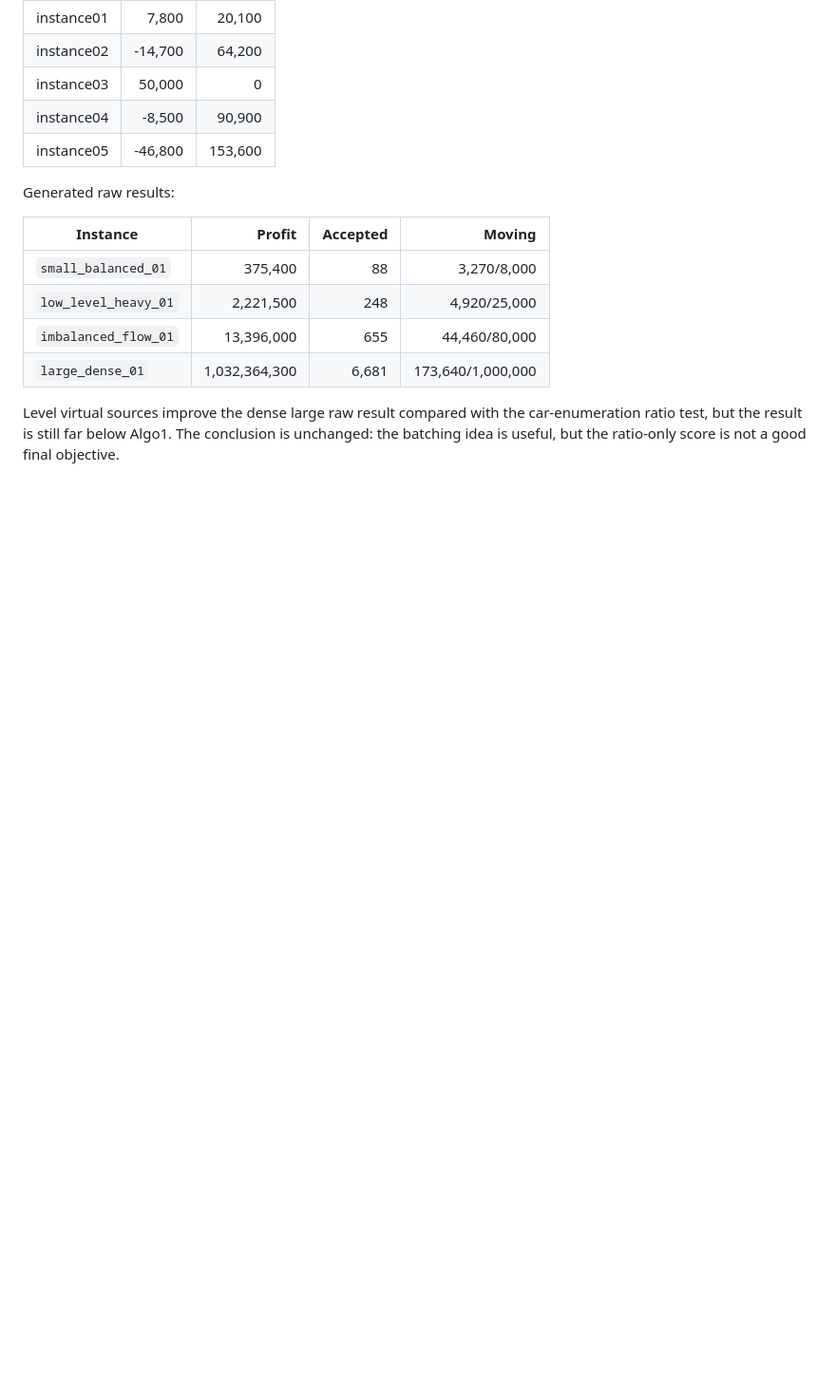
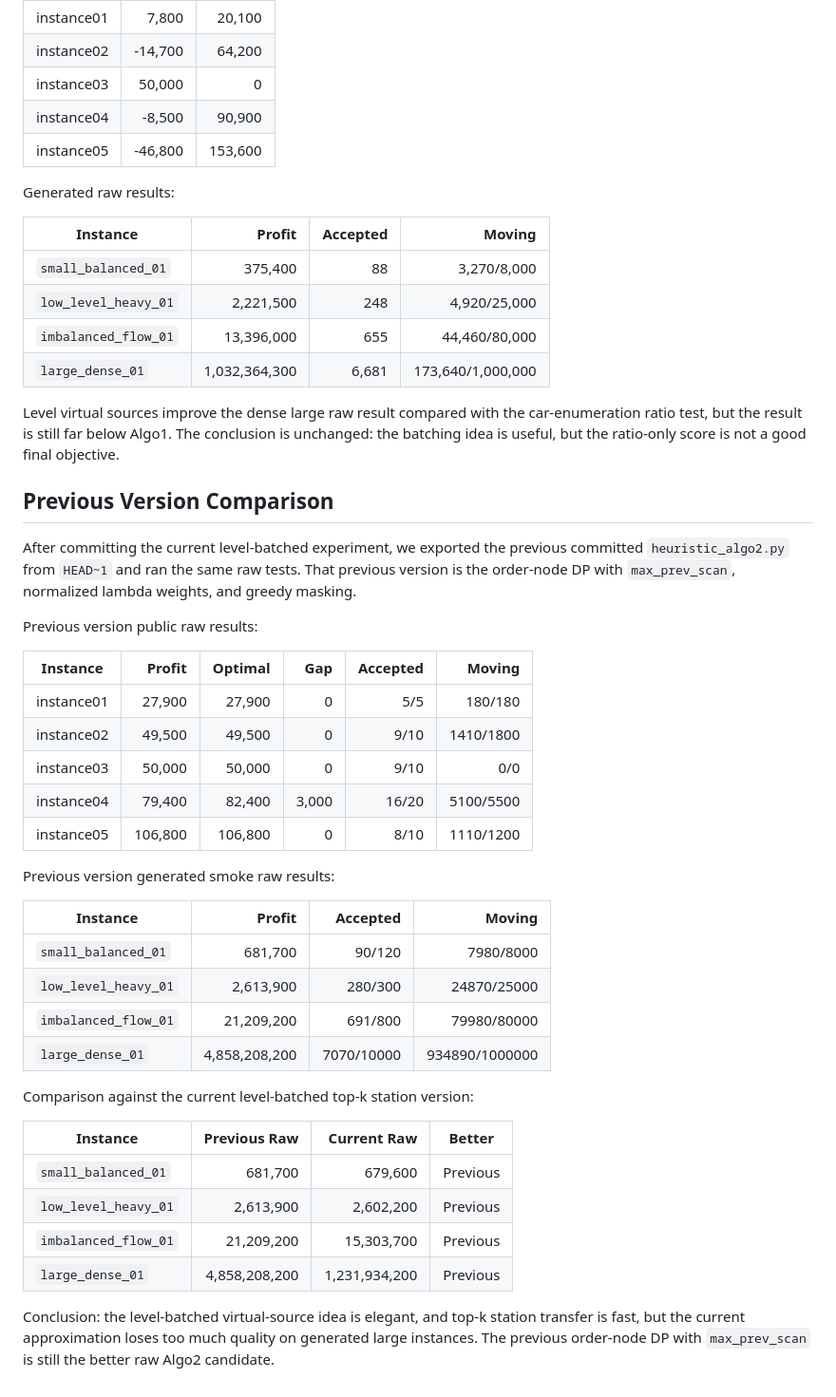
Before and after one commit to 089487/OR_Midterm_project, a Markdown page: expr.md, the part around the change. Shown at 95% size. Rendered like a GitHub page; blank space fills up the shorter version.

Commit message:
Record previous algo2 comparison experiment

```diff
--- a/expr.md
+++ b/expr.md
@@ -182,3 +182,37 @@ Generated raw results:
 | `large_dense_01` | 1,032,364,300 | 6,681 | 173,640/1,000,000 |
 
 Level virtual sources improve the dense large raw result compared with the car-enumeration ratio test, but the result is still far below Algo1. The conclusion is unchanged: the batching idea is useful, but the ratio-only score is not a good final objective.
+
+## Previous Version Comparison
+
+After committing the current level-batched experiment, we exported the previous committed `heuristic_algo2.py` from `HEAD~1` and ran the same raw tests. That previous version is the order-node DP with `max_prev_scan`, normalized lambda weights, and greedy masking.
+
+Previous version public raw results:
+
+| Instance | Profit | Optimal | Gap | Accepted | Moving |
+| --- | ---: | ---: | ---: | ---: | ---: |
+| instance01 | 27,900 | 27,900 | 0 | 5/5 | 180/180 |
+| instance02 | 49,500 | 49,500 | 0 | 9/10 | 1410/1800 |
+| instance03 | 50,000 | 50,000 | 0 | 9/10 | 0/0 |
+| instance04 | 79,400 | 82,400 | 3,000 | 16/20 | 5100/5500 |
+| instance05 | 106,800 | 106,800 | 0 | 8/10 | 1110/1200 |
+
+Previous version generated smoke raw results:
+
+| Instance | Profit | Accepted | Moving |
+| --- | ---: | ---: | ---: |
+| `small_balanced_01` | 681,700 | 90/120 | 7980/8000 |
+| `low_level_heavy_01` | 2,613,900 | 280/300 | 24870/25000 |
+| `imbalanced_flow_01` | 21,209,200 | 691/800 | 79980/80000 |
+| `large_dense_01` | 4,858,208,200 | 7070/10000 | 934890/1000000 |
+
+Comparison against the current level-batched top-k station version:
+
+| Instance | Previous Raw | Current Raw | Better |
+| --- | ---: | ---: | --- |
+| `small_balanced_01` | 681,700 | 679,600 | Previous |
+| `low_level_heavy_01` | 2,613,900 | 2,602,200 | Previous |
+| `imbalanced_flow_01` | 21,209,200 | 15,303,700 | Previous |
+| `large_dense_01` | 4,858,208,200 | 1,231,934,200 | Previous |
+
+Conclusion: the level-batched virtual-source idea is elegant, and top-k station transfer is fast, but the current approximation loses too much quality on generated large instances. The previous order-node DP with `max_prev_scan` is still the better raw Algo2 candidate.
```
